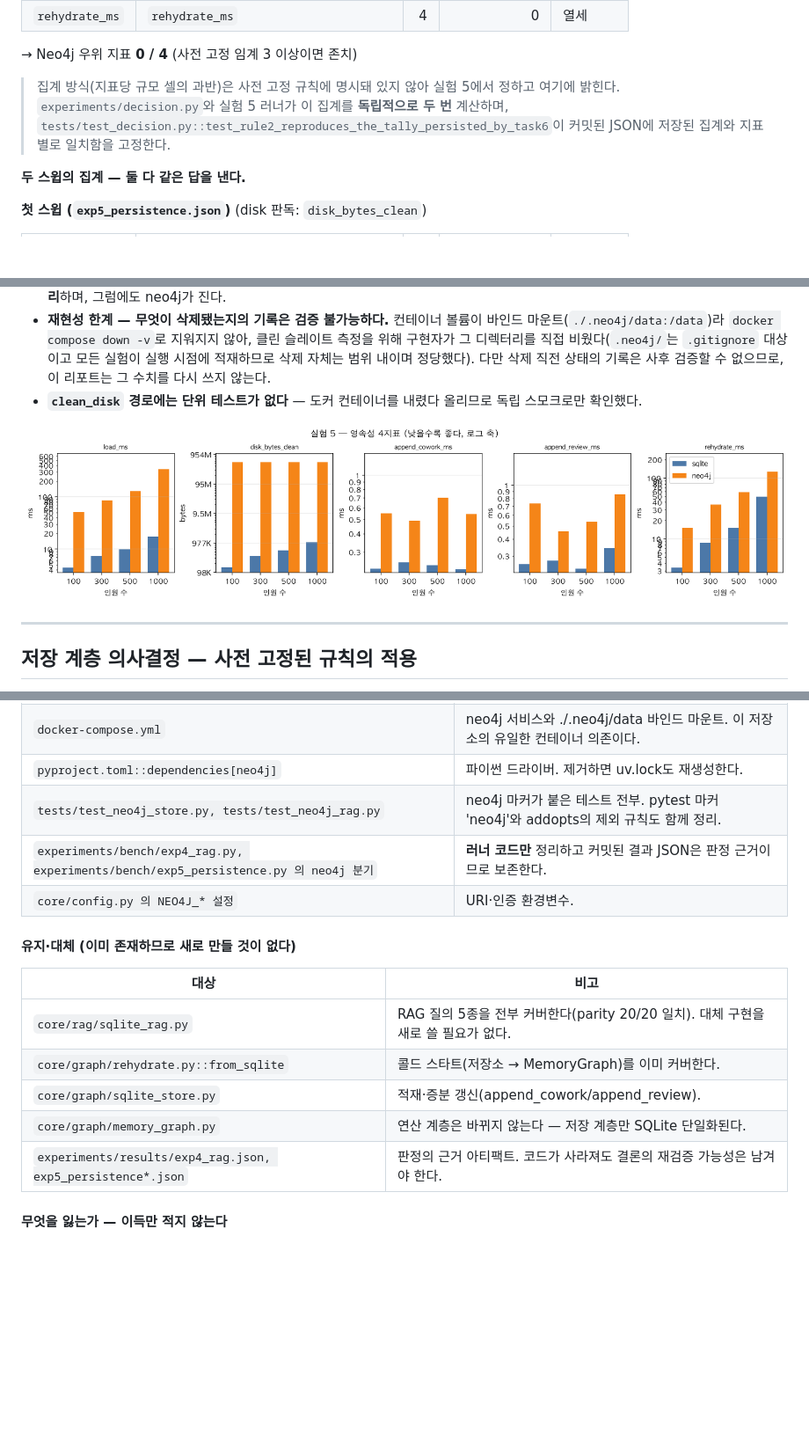
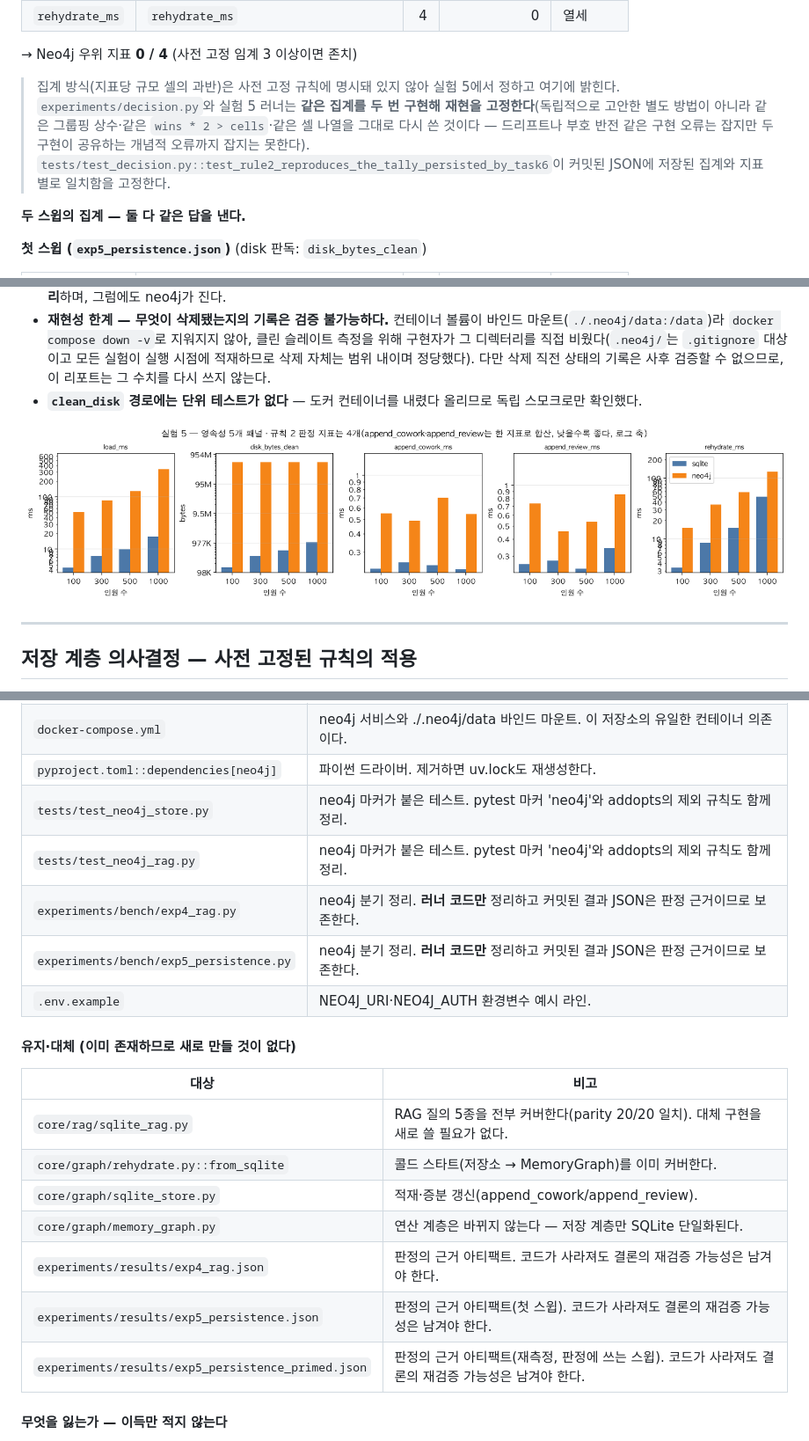
Before and after one commit to SonHeeHeon/teamweaver, a Markdown page: experiments/optimization_report.md, 3 parts joined by grey strips. Shown at 88% size. GitHub-like rendering; pictures changed too: experiments/figures/exp5_persistence.png; blank space fills up the shorter version.

```diff
--- a/experiments/optimization_report.md
+++ b/experiments/optimization_report.md
@@ -318,7 +318,7 @@ Neo4j 쪽에만 붙고 SQLite 쪽에는 없는 호출당 고정비다(`neo4j_rag
 
 → Neo4j 우위 지표 **0 / 4** (사전 고정 임계 3 이상이면 존치)
 
-> 집계 방식(지표당 규모 셀의 과반)은 사전 고정 규칙에 명시돼 있지 않아 실험 5에서 정하고 여기에 밝힌다. `experiments/decision.py`와 실험 5 러너가 이 집계를 **독립적으로 두 번** 계산하며, `tests/test_decision.py::test_rule2_reproduces_the_tally_persisted_by_task6`이 커밋된 JSON에 저장된 집계와 지표별로 일치함을 고정한다.
+> 집계 방식(지표당 규모 셀의 과반)은 사전 고정 규칙에 명시돼 있지 않아 실험 5에서 정하고 여기에 밝힌다. `experiments/decision.py`와 실험 5 러너는 **같은 집계를 두 번 구현해 재현을 고정한다**(독립적으로 고안한 별도 방법이 아니라 같은 그룹핑 상수·같은 `wins * 2 > cells`·같은 셀 나열을 그대로 다시 쓴 것이다 — 드리프트나 부호 반전 같은 구현 오류는 잡지만 두 구현이 공유하는 개념적 오류까지 잡지는 못한다). `tests/test_decision.py::test_rule2_reproduces_the_tally_persisted_by_task6`이 커밋된 JSON에 저장된 집계와 지표별로 일치함을 고정한다.
 
 **두 스윕의 집계 — 둘 다 같은 답을 낸다.**
 
@@ -480,9 +480,11 @@ Neo4j 쪽에만 붙고 SQLite 쪽에는 없는 호출당 고정비다(`neo4j_rag
 | `core/graph/rehydrate.py::from_neo4j` | 재수화의 Neo4j 경로. from_sqlite가 같은 MemoryGraph를 만든다. |
 | `docker-compose.yml` | neo4j 서비스와 ./.neo4j/data 바인드 마운트. 이 저장소의 유일한 컨테이너 의존이다. |
 | `pyproject.toml::dependencies[neo4j]` | 파이썬 드라이버. 제거하면 uv.lock도 재생성한다. |
-| `tests/test_neo4j_store.py, tests/test_neo4j_rag.py` | neo4j 마커가 붙은 테스트 전부. pytest 마커 'neo4j'와 addopts의 제외 규칙도 함께 정리. |
-| `experiments/bench/exp4_rag.py, experiments/bench/exp5_persistence.py 의 neo4j 분기` | **러너 코드만** 정리하고 커밋된 결과 JSON은 판정 근거이므로 보존한다. |
-| `core/config.py 의 NEO4J_* 설정` | URI·인증 환경변수. |
+| `tests/test_neo4j_store.py` | neo4j 마커가 붙은 테스트. pytest 마커 'neo4j'와 addopts의 제외 규칙도 함께 정리. |
+| `tests/test_neo4j_rag.py` | neo4j 마커가 붙은 테스트. pytest 마커 'neo4j'와 addopts의 제외 규칙도 함께 정리. |
+| `experiments/bench/exp4_rag.py` | neo4j 분기 정리. **러너 코드만** 정리하고 커밋된 결과 JSON은 판정 근거이므로 보존한다. |
+| `experiments/bench/exp5_persistence.py` | neo4j 분기 정리. **러너 코드만** 정리하고 커밋된 결과 JSON은 판정 근거이므로 보존한다. |
+| `.env.example` | NEO4J_URI·NEO4J_AUTH 환경변수 예시 라인. |
 
 #### 유지·대체 (이미 존재하므로 새로 만들 것이 없다)
 
@@ -492,7 +494,9 @@ Neo4j 쪽에만 붙고 SQLite 쪽에는 없는 호출당 고정비다(`neo4j_rag
 | `core/graph/rehydrate.py::from_sqlite` | 콜드 스타트(저장소 → MemoryGraph)를 이미 커버한다. |
 | `core/graph/sqlite_store.py` | 적재·증분 갱신(append_cowork/append_review). |
 | `core/graph/memory_graph.py` | 연산 계층은 바뀌지 않는다 — 저장 계층만 SQLite 단일화된다. |
-| `experiments/results/exp4_rag.json, exp5_persistence*.json` | 판정의 근거 아티팩트. 코드가 사라져도 결론의 재검증 가능성은 남겨야 한다. |
+| `experiments/results/exp4_rag.json` | 판정의 근거 아티팩트. 코드가 사라져도 결론의 재검증 가능성은 남겨야 한다. |
+| `experiments/results/exp5_persistence.json` | 판정의 근거 아티팩트(첫 스윕). 코드가 사라져도 결론의 재검증 가능성은 남겨야 한다. |
+| `experiments/results/exp5_persistence_primed.json` | 판정의 근거 아티팩트(재측정, 판정에 쓰는 스윕). 코드가 사라져도 결론의 재검증 가능성은 남겨야 한다. |
 
 #### 무엇을 잃는가 — 이득만 적지 않는다
 
```
Also changed, not shown: other parts of experiments/optimization_report.md (+1 -1 lines), 7 other files.
